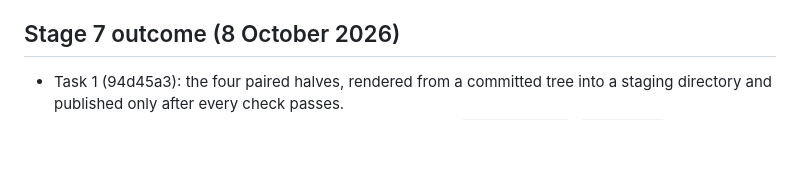
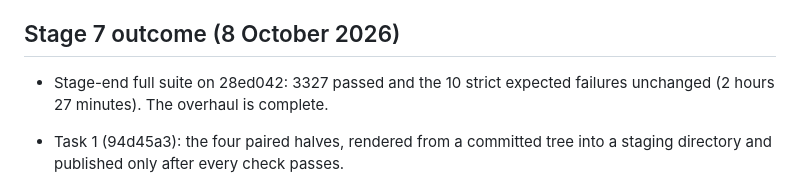
Before and after one commit to tmnestor/Synthetic_Doc_Parsing, a Markdown page: docs/distractor_overhaul_stage7_plan.md, the part around the change. Drawn GitHub-style; blank space fills up the shorter version.

Commit message:
📝 docs: record the stage-end suite that closes the overhaul

```diff
--- a/docs/distractor_overhaul_stage7_plan.md
+++ b/docs/distractor_overhaul_stage7_plan.md
@@ -114,6 +114,8 @@ Then, from the committed clean tree: `conda run -n synthetic python -m generator
 
 ## Stage 7 outcome (8 October 2026)
 
+- Stage-end full suite on 28ed042: 3327 passed and the 10 strict expected failures unchanged (2 hours 27 minutes). The overhaul is complete.
+
 - Task 1 (94d45a3): the four paired halves, rendered from a committed tree into a staging directory and published only after every check passes.
 - Task 2 (315f701, with the README wording fix c9eb4ed): `MANIFEST.json`, `SHA256SUMS`, the README generated from `generators/snapshot/readme_template.md`, and `tools/` (`verify_snapshot.py`, stdlib only; `check_extractions_match_gt.py`; `score_extractions.ipynb` with its outputs cleared). The Task 1 review's fixes were folded in: an earlier snapshot of the same name is renamed aside and deleted only once the new one is in place (a failed swap restores it); the `eval-set` command reports degradation-tier and drawn-field configuration errors four-part instead of as tracebacks; superseded `eval_set` keys are refused before the presence check; one shared error helper.
 - The first kept snapshot: `../evaluation_data/snapshot_20261008/`, dated 8 October 2026, from generator commit c9eb4ed201e2bcfd5c2f6e14fb51b6d379eb9f15; 660 images (four halves of 165) and 676 files in all, 159 MB. `MANIFEST.json` SHA-256: `6c1f7c0753de60b33e7c834b718eb3ae4182c6f3538c848a98240917c9ed2972`. `python tools/verify_snapshot.py` and `shasum -a 256 -c SHA256SUMS` pass inside it; one flipped byte in a copy fails verification. A first snapshot from 315f701 was deleted after the README was read end to end and its template clarified.
```
